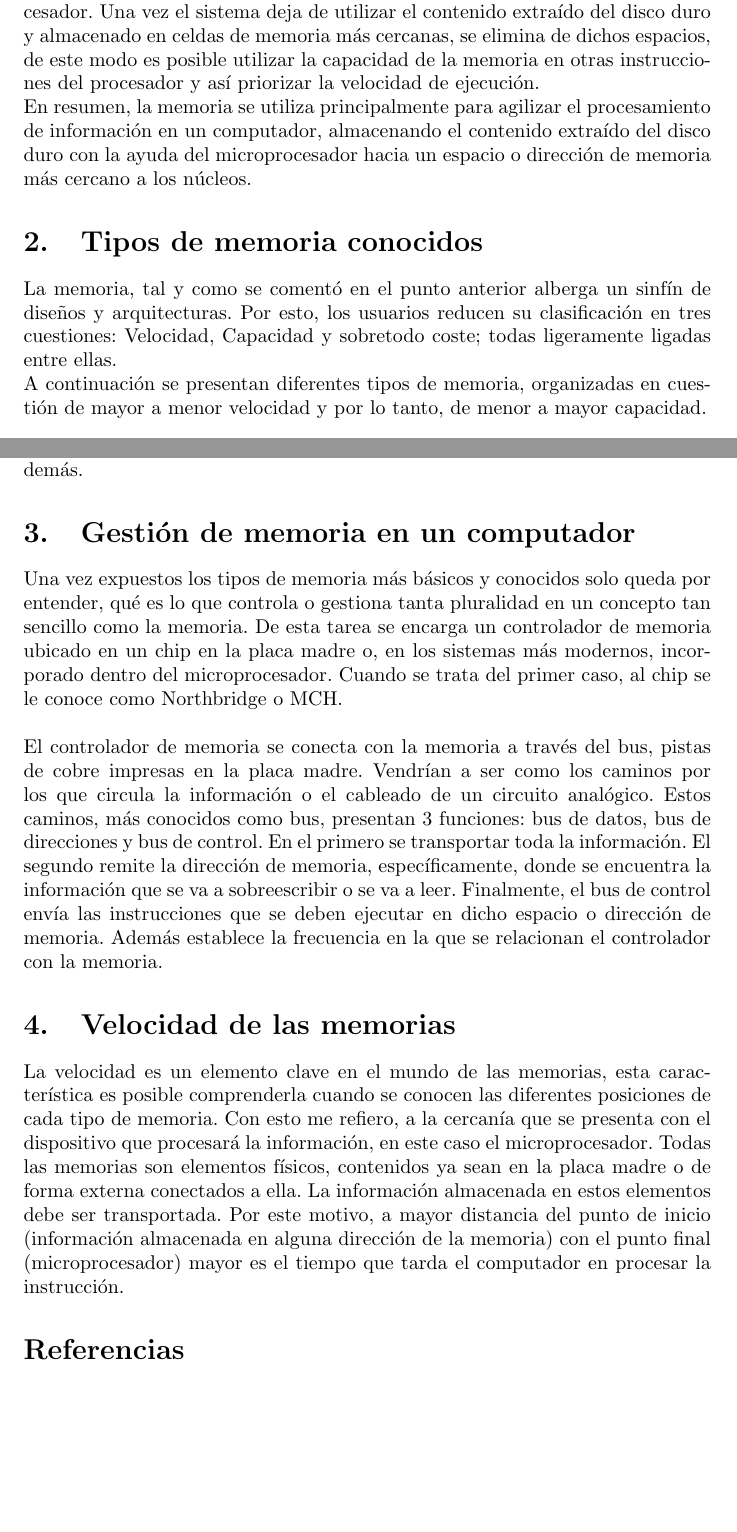
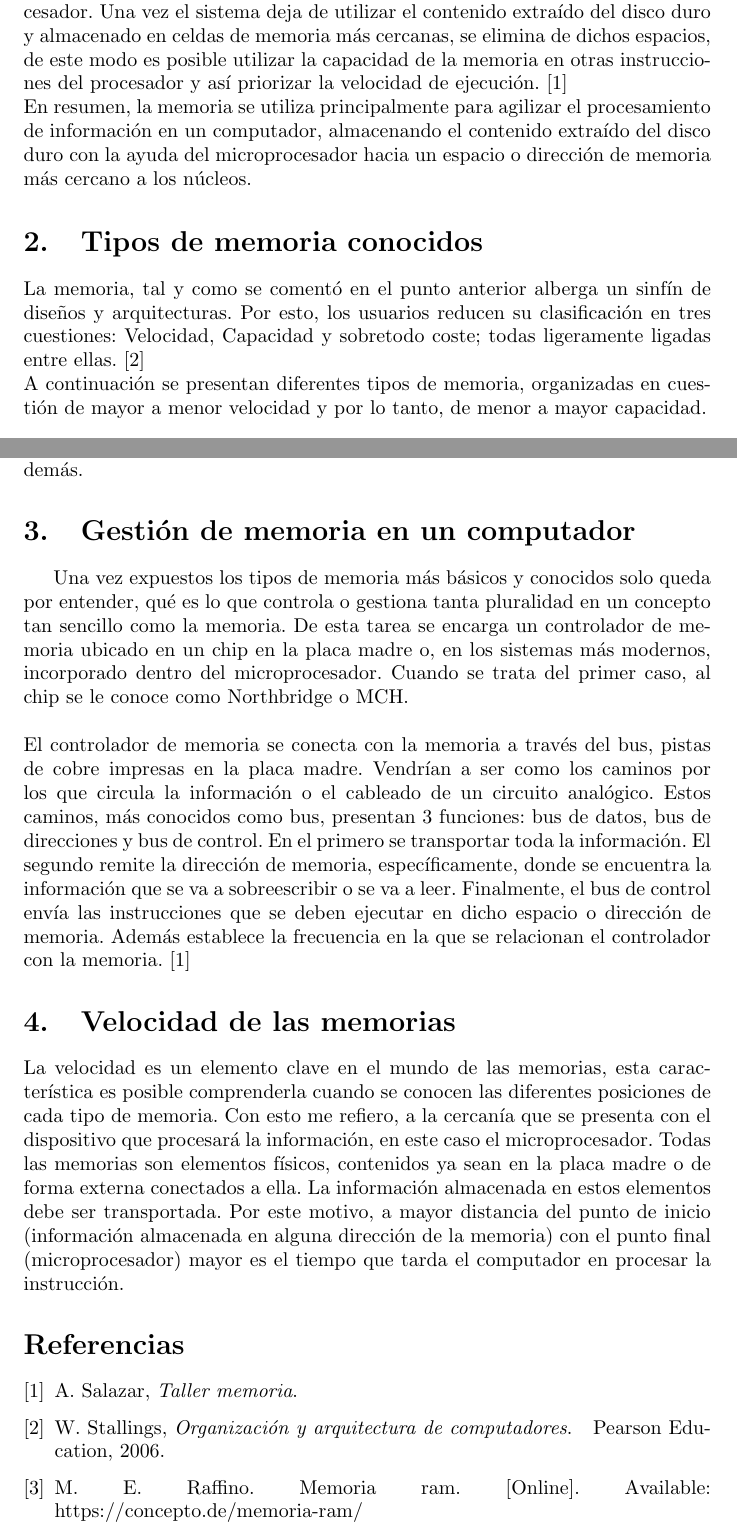
Before and after one commit to Rayleght/Taller_Memoria_JP, a LaTeX document (main.tex): two parts of pages 3 and 5 of 5, joined at a grey line, cut so that both start at the same text, the shorter picture padded with empty space. Compiled offline with pdfLaTeX.

Commit message:
Proyecto investigación terminado

```diff
--- a/main.tex
+++ b/main.tex
@@ -49,14 +49,15 @@ El avance tecnológico ha ido fuertemente ligado a la evolución de los disposit
 
 \noindent
 Tal y como se definió el computador es posible hacerse una idea del papel tan primordial que presenta la memoria. Esta, es el dispositivo donde se almacena temporalmente toda la información con la que trabajan los microprocesadores. Se podría decir que la memoria es un intermediario entre la información almacenada en el disco duro y el procesamiento de información que realizan los microprocesadores. Si bien es cierto que el procesador puede utilizar el disco duro como la fuente directa para el procesado, este sería muchísimo más lento, debido principalmente a la distancia que se encuentra del núcleo del microprocesador.
-Una vez el sistema deja de utilizar el contenido extraído del disco duro y almacenado en celdas de memoria más cercanas, se elimina de dichos espacios, de este modo es posible utilizar la capacidad de la memoria en otras instrucciones del procesador y así priorizar la velocidad de ejecución.\\
+Una vez el sistema deja de utilizar el contenido extraído del disco duro y almacenado en celdas de memoria más cercanas, se elimina de dichos espacios, de este modo es posible utilizar la capacidad de la memoria en otras instrucciones del procesador y así priorizar la velocidad de ejecución.\cite{Augusto}\\
 \noindent
 En resumen, la memoria se utiliza principalmente para agilizar el procesamiento de información en un computador, almacenando el contenido extraído del disco duro con la ayuda del microprocesador hacia un espacio o dirección de memoria más cercano a los núcleos.
 
 
 \section{Tipos de memoria conocidos} \label{contenido}
 \noindent
-La memoria, tal y como se comentó en el punto anterior alberga un sinfín de diseños y arquitecturas. Por esto, los usuarios reducen su clasificación en tres cuestiones: Velocidad, Capacidad y sobretodo coste; todas ligeramente ligadas entre ellas.\\
+La memoria, tal y como se comentó en el punto anterior alberga un sinfín de diseños y arquitecturas. Por esto, los usuarios reducen su clasificación en tres cuestiones: Velocidad, Capacidad y sobretodo coste; todas ligeramente ligadas entre ellas.\cite{William}
+\\
 \noindent
 A continuación se presentan diferentes tipos de memoria, organizadas en cuestión de mayor a menor velocidad y por lo tanto, de menor a mayor capacidad.
 
@@ -96,7 +100,7 @@ El controlador de memoria se conecta con la memoria a través del bus, pistas de
 Estos caminos, más conocidos como bus, presentan 3 funciones: bus de datos, bus de direcciones y bus de control.
 En el primero se transportar toda la información.
 El segundo remite la dirección de memoria, específicamente, donde se encuentra la información que se va a sobreescribir o se va a leer.
-Finalmente, el bus de control envía las instrucciones que se deben ejecutar en dicho espacio o dirección de memoria. Además establece la frecuencia en la que se relacionan el controlador con la memoria.
+Finalmente, el bus de control envía las instrucciones que se deben ejecutar en dicho espacio o dirección de memoria. Además establece la frecuencia en la que se relacionan el controlador con la memoria. \cite{Augusto}
 
 \section{Velocidad de las memorias}
 \noindent
```
Also changed, not shown: references.bib (+11 -0 lines), main.tex (5 more changed lines).
